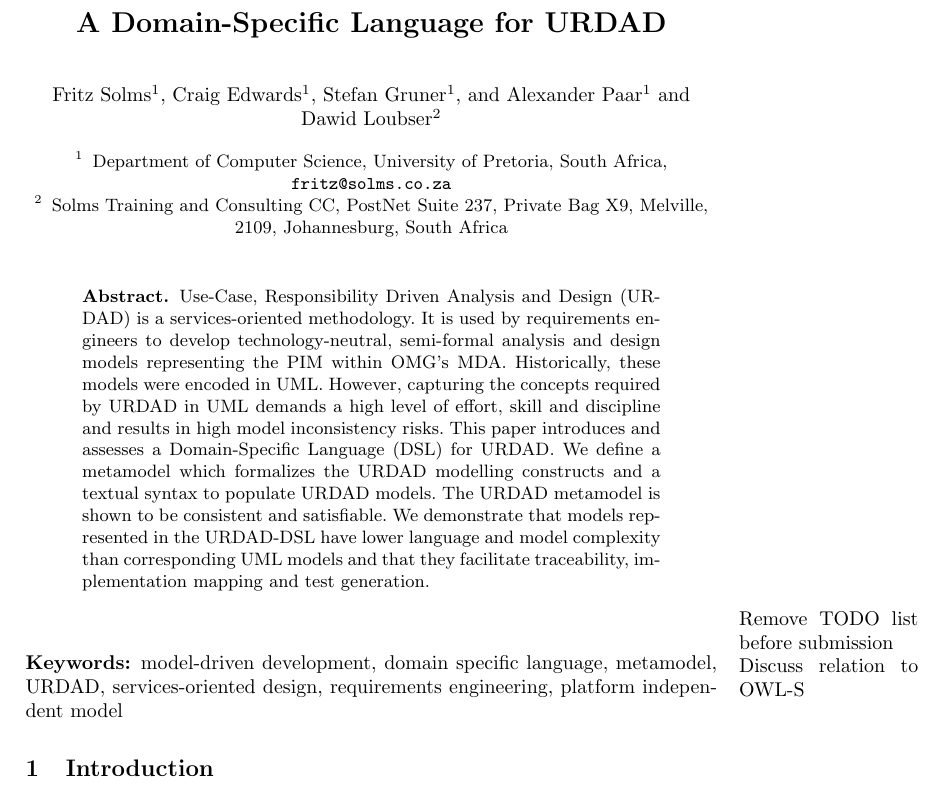
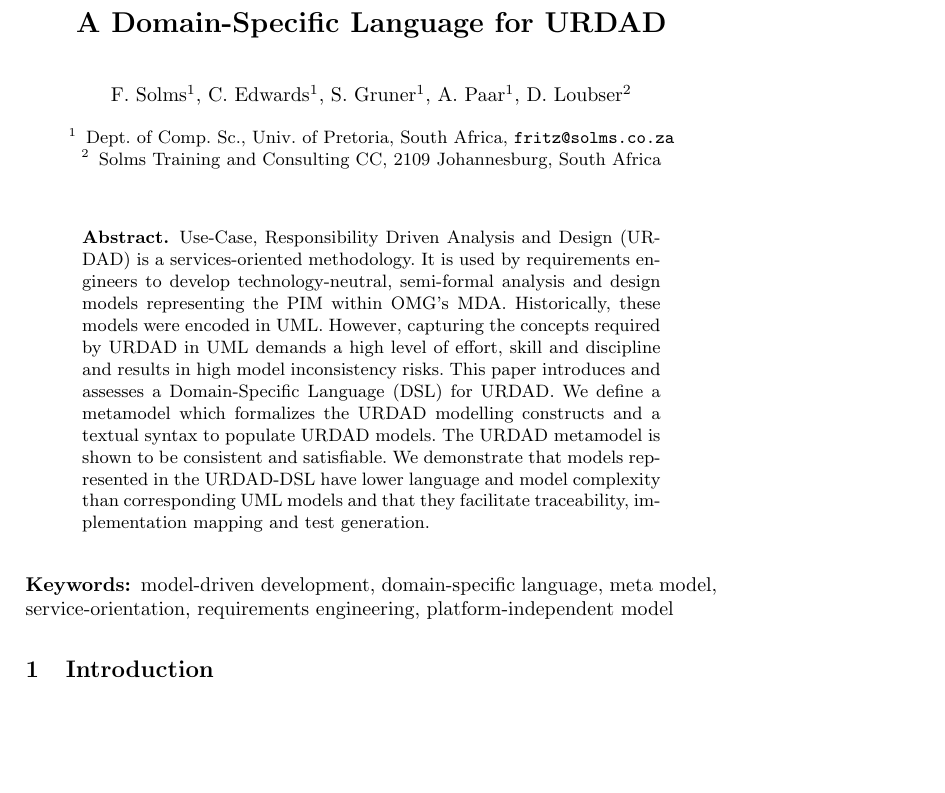
Before and after one commit to urdadmde/repo, a LaTeX paper (publications/papers/dslForUrdad/dslForUrdad.tex): part of page 1 of 16, cut so that both start at the same text, the shorter picture padded with empty space. Compiled offline with pdfLaTeX.

Commit message:
After to moving the concrete syntax things into the metamodel/DSL section but prior to proof reading

```diff
--- a/publications/papers/dslForUrdad/dslForUrdad.tex
+++ b/publications/papers/dslForUrdad/dslForUrdad.tex
@@ -32,23 +30,20 @@
 
 \pagestyle{headings}  % switches on printing of running heads
 
-
 \title{A Domain-Specific Language for URDAD}
 \titlerunning{DSL for URDAD}  % abbreviated title (for running head)
-\author{Fritz Solms\inst{1} \and Craig Edwards\inst{1} \and Stefan Gruner\inst{1} \and Alexander Paar\inst{1} and Dawid Loubser\inst{2}}
-\institute{Department of Computer Science, University of Pretoria, South Africa,
+\author{F. Solms\inst{1}, C. Edwards\inst{1}, S. Gruner\inst{1}, A. Paar\inst{1},
+        D. Loubser\inst{2}}
+\institute{Dept. of Comp. Sc., Univ. of Pretoria, South Africa,
 \email{fritz@solms.co.za} \and
-Solms Training and Consulting CC, PostNet Suite 237, Private Bag X9, Melville, 2109, Johannesburg, South Africa}
+Solms Training and Consulting CC, 2109 Johannesburg, South Africa}
 
 \maketitle
 
 \input{abstract.tex}
 
-%\listoftodos
-\todo{Remove TODO list before submission}
-\todo{Discuss relation to OWL-S}
-
-\keywords{model-driven development, domain specific language, metamodel, URDAD, services-oriented design, requirements engineering, platform independent model}
+\keywords{model-driven development, domain-specific language, meta model,
+ service-orientation, requirements engineering, platform-independent model}
 
 \input{introduction.tex}
 
```
Also changed, not shown: publications/papers/dslForUrdad/dslForUrdad.tex (2 more changed lines).
